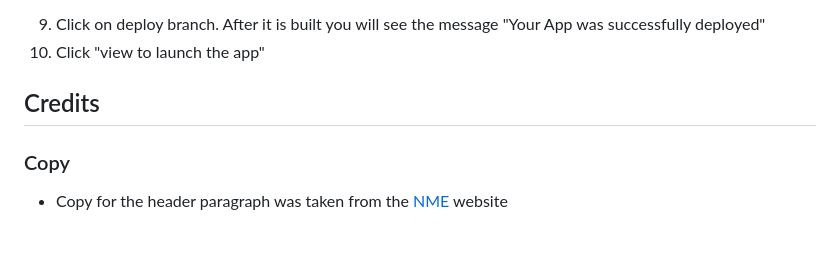
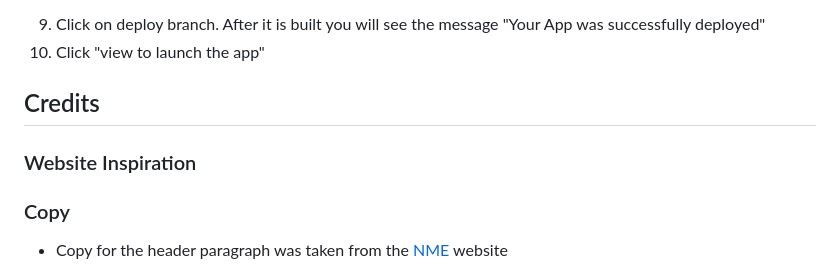
Before and after one commit to Code-Institute-Submissions/rebeccadev-ms3-vinyl-revival-project_AugResub, a Markdown page: README.md, the part around the change printed below. GitHub-like rendering; blank space fills up the shorter version.

```diff
--- a/README.md
+++ b/README.md
@@ -264,6 +266,11 @@ for the app is unique.
 
 ## Credits
 
+### Website Inspiration
+
+
+
+
 ### Copy
 - Copy for the header paragraph was taken from the [NME](https://www.nme.com/news/music/uk-vinyl-sales-in-2020-are-the-highest-since-the-early-90s-2846310) website
 
```
Also changed, not shown: other parts of README.md (+2 -0 lines), readme_documentation/images/coolors.png (added).
